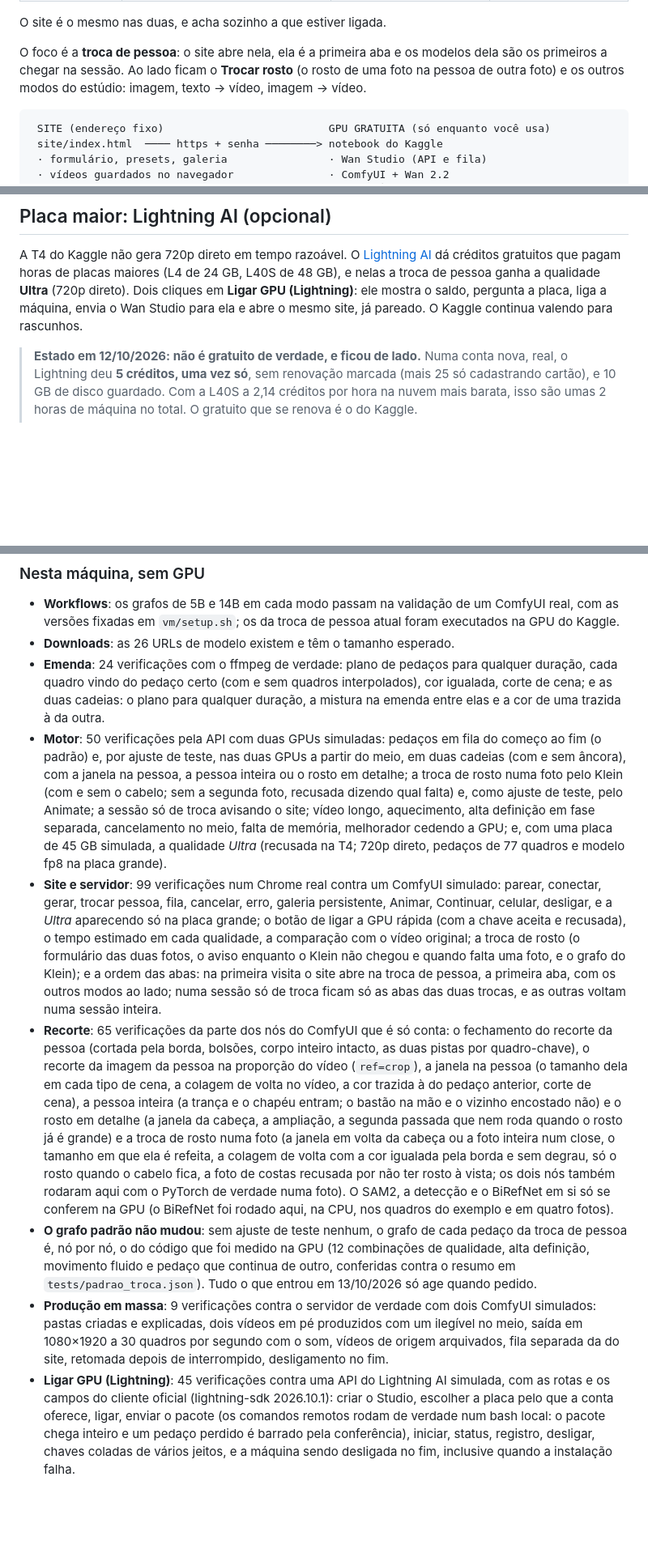
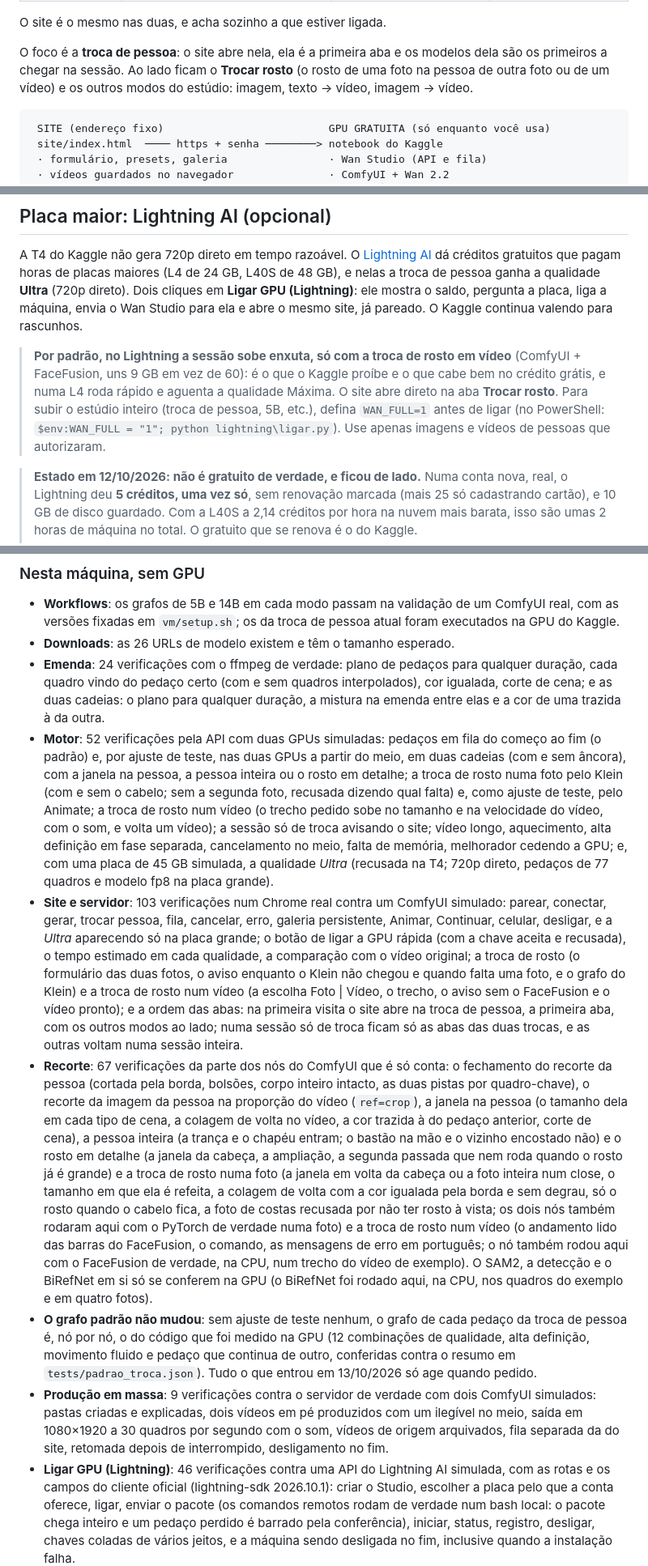
Before and after one commit to davidsantdev/wan-studio, a Markdown page: README.md, 3 parts joined by grey strips. Shown at 81% size. GitHub-like rendering; blank space fills up the shorter version.

````diff
--- a/README.md
+++ b/README.md
@@ -14,7 +14,7 @@ O site é o mesmo nas duas, e acha sozinho a que estiver ligada.
 
 O foco é a **troca de pessoa**: o site abre nela, ela é a primeira aba e os modelos dela são os
 primeiros a chegar na sessão. Ao lado ficam o **Trocar rosto** (o rosto de uma foto na pessoa de
-outra foto) e os outros modos do estúdio: imagem, texto → vídeo, imagem → vídeo.
+outra foto ou de um vídeo) e os outros modos do estúdio: imagem, texto → vídeo, imagem → vídeo.
 
 ```
  SITE (endereço fixo)                          GPU GRATUITA (só enquanto você usa)
@@ -160,6 +160,13 @@ troca de pessoa ganha a qualidade **Ultra** (720p direto). Dois cliques em
 **Ligar GPU (Lightning)**: ele mostra o saldo, pergunta a placa, liga a máquina, envia o Wan
 Studio para ela e abre o mesmo site, já pareado. O Kaggle continua valendo para rascunhos.
 
+> **Por padrão, no Lightning a sessão sobe enxuta, só com a troca de rosto em vídeo** (ComfyUI +
+> FaceFusion, uns 9 GB em vez de 60): é o que o Kaggle proíbe e o que cabe bem no crédito grátis,
+> e numa L4 roda rápido e aguenta a qualidade Máxima. O site abre direto na aba **Trocar rosto**.
+> Para subir o estúdio inteiro (troca de pessoa, 5B, etc.), defina `WAN_FULL=1` antes de ligar
+> (no PowerShell: `$env:WAN_FULL = "1"; python lightning\ligar.py`). Use apenas imagens e vídeos
+> de pessoas que autorizaram.
+
 > **Estado em 12/10/2026: não é gratuito de verdade, e ficou de lado.** Numa conta nova, real,
 > o Lightning deu **5 créditos, uma vez só**, sem renovação marcada (mais 25 só cadastrando
 > cartão), e 10 GB de disco guardado. Com a L40S a 2,14 créditos por hora na nuvem mais barata,
@@ -742,24 +808,26 @@ do começo ao fim, não que o vídeo presta nem quanto tempo leva.
   duração, cada quadro vindo do pedaço certo (com e sem quadros interpolados), cor igualada,
   corte de cena; e as duas cadeias: o plano para qualquer duração, a mistura na emenda entre
   elas e a cor de uma trazida à da outra.
-- **Motor**: 50 verificações pela API com duas GPUs simuladas: pedaços em fila do começo ao
+- **Motor**: 52 verificações pela API com duas GPUs simuladas: pedaços em fila do começo ao
   fim (o padrão) e, por ajuste de teste, nas duas GPUs a partir do meio, em duas cadeias
   (com e sem âncora), com a janela na pessoa, a pessoa inteira ou o rosto em detalhe; a troca
   de rosto numa foto pelo Klein (com e sem o cabelo; sem a segunda foto, recusada dizendo qual
-  falta) e, como ajuste de teste, pelo Animate; a
+  falta) e, como ajuste de teste, pelo Animate; a troca de rosto num vídeo (o trecho pedido sobe
+  no tamanho e na velocidade do vídeo, com o som, e volta um vídeo); a
   sessão só de troca avisando o site; vídeo longo,
   aquecimento, alta definição em fase separada, cancelamento no meio, falta de memória,
   melhorador cedendo a GPU; e, com uma placa de 45 GB simulada, a qualidade *Ultra* (recusada
   na T4; 720p direto, pedaços de 77 quadros e modelo fp8 na placa grande).
-- **Site e servidor**: 99 verificações num Chrome real contra um ComfyUI simulado: parear,
+- **Site e servidor**: 103 verificações num Chrome real contra um ComfyUI simulado: parear,
   conectar, gerar, trocar pessoa, fila, cancelar, erro, galeria persistente, Animar, Continuar,
   celular, desligar, e a *Ultra* aparecendo só na placa grande; o botão de ligar a GPU rápida
   (com a chave aceita e recusada), o tempo estimado em cada qualidade, a comparação com o
   vídeo original; a troca de rosto (o formulário das duas fotos, o aviso enquanto o Klein
-  não chegou e quando falta uma foto, e o grafo do Klein); e a ordem das abas: na primeira visita o site abre na troca
+  não chegou e quando falta uma foto, e o grafo do Klein) e a troca de rosto num vídeo (a escolha
+  Foto | Vídeo, o trecho, o aviso sem o FaceFusion e o vídeo pronto); e a ordem das abas: na primeira visita o site abre na troca
   de pessoa, a primeira aba, com os outros modos ao lado; numa sessão só de troca ficam só as
   abas das duas trocas, e as outras voltam numa sessão inteira.
-- **Recorte**: 65 verificações da parte dos nós do ComfyUI que é só conta: o fechamento do
+- **Recorte**: 67 verificações da parte dos nós do ComfyUI que é só conta: o fechamento do
   recorte da pessoa (cortada pela borda, bolsões, corpo inteiro intacto, as duas pistas por
   quadro-chave), o recorte da imagem da pessoa na proporção do vídeo (`ref=crop`), a janela
   na pessoa (o tamanho dela em cada tipo de cena, a colagem de volta no vídeo, a cor trazida à
@@ -769,7 +837,9 @@ do começo ao fim, não que o vídeo presta nem quanto tempo leva.
   janela em volta da cabeça ou a foto inteira num close, o tamanho em que ela é refeita, a
   colagem de volta com a cor igualada pela borda e sem degrau, só o rosto quando o cabelo fica,
   a foto de costas recusada por não ter rosto à vista; os dois nós também rodaram aqui com o
-  PyTorch de verdade numa foto). O SAM2, a detecção e o BiRefNet
+  PyTorch de verdade numa foto) e a troca de rosto num vídeo (o andamento lido das barras do
+  FaceFusion, o comando, as mensagens de erro em português; o nó também rodou aqui com o
+  FaceFusion de verdade, na CPU, num trecho do vídeo de exemplo). O SAM2, a detecção e o BiRefNet
   em si só se conferem na GPU (o BiRefNet foi rodado aqui, na CPU, nos quadros do exemplo e em
   quatro fotos).
 - **O grafo padrão não mudou**: sem ajuste de teste nenhum, o grafo de cada pedaço da troca
@@ -780,7 +850,7 @@ do começo ao fim, não que o vídeo presta nem quanto tempo leva.
   simulados: pastas criadas e explicadas, dois vídeos em pé produzidos com um ilegível no
   meio, saída em 1080×1920 a 30 quadros por segundo com o som, vídeos de origem arquivados,
   fila separada da do site, retomada depois de interrompido, desligamento no fim.
-- **Ligar GPU (Lightning)**: 45 verificações contra uma API do Lightning AI simulada, com as
+- **Ligar GPU (Lightning)**: 46 verificações contra uma API do Lightning AI simulada, com as
   rotas e os campos do cliente oficial (lightning-sdk 2026.10.1): criar o Studio, escolher a
   placa pelo que a conta oferece, ligar, enviar o pacote (os comandos remotos rodam de verdade
   num bash local: o pacote chega inteiro e um pedaço perdido é barrado pela conferência),
````
Also changed, not shown: other parts of README.md (+75 -16 lines), exemplos/troca de rosto em video - de perto (a foto, o original e o resultado).jpg (added), exemplos/troca de rosto em video - teste na CPU (em cima o original, embaixo o resultado).jpg (added), 17 other files.
